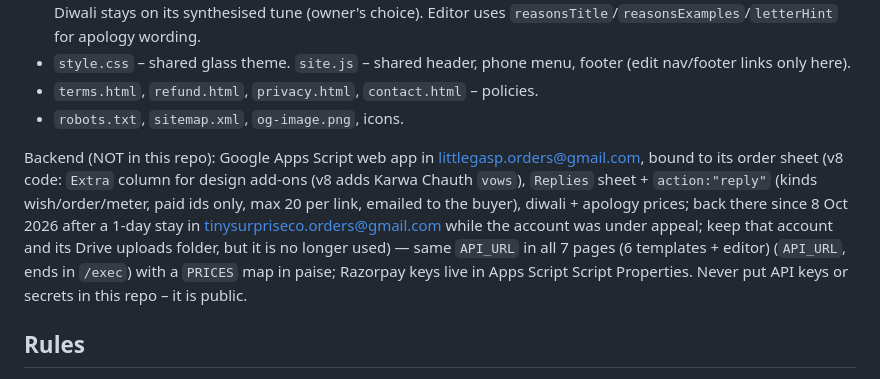
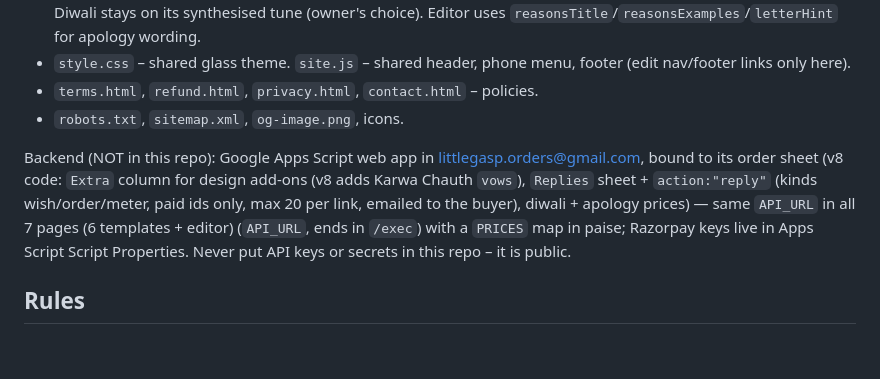
Before and after one commit to littlegasp/littlegasp.github.io, a Markdown page: CLAUDE.md, the part around the change. GitHub-like rendering; blank space fills up the shorter version.

Commit message:
Repo guide: drop old account note
Co-Authored-By: Claude Opus 5.5 <noreply@anthropic.com>
Claude-Session: https://claude.ai/code/session_01421VuoqhFcSd1MVsboy9pA

```diff
--- a/CLAUDE.md
+++ b/CLAUDE.md
@@ -16,7 +16,7 @@ Brand Instagram: @littlegasp.co. Owner: Aniket Nandkumar Gurav, Mumbai.
 - `terms.html`, `refund.html`, `privacy.html`, `contact.html` – policies.
 - `robots.txt`, `sitemap.xml`, `og-image.png`, icons.
 
-Backend (NOT in this repo): Google Apps Script web app in littlegasp.orders@gmail.com, bound to its order sheet (v8 code: `Extra` column for design add-ons (v8 adds Karwa Chauth `vows`), `Replies` sheet + `action:"reply"` (kinds wish/order/meter, paid ids only, max 20 per link, emailed to the buyer), diwali + apology prices; back there since 8 Oct 2026 after a 1-day stay in tinysurpriseco.orders@gmail.com while the account was under appeal; keep that account and its Drive uploads folder, but it is no longer used) — same `API_URL` in all 7 pages (6 templates + editor) (`API_URL`, ends in `/exec`) with a `PRICES` map in paise; Razorpay keys live in Apps Script Script Properties. Never put API keys or secrets in this repo – it is public.
+Backend (NOT in this repo): Google Apps Script web app in littlegasp.orders@gmail.com, bound to its order sheet (v8 code: `Extra` column for design add-ons (v8 adds Karwa Chauth `vows`), `Replies` sheet + `action:"reply"` (kinds wish/order/meter, paid ids only, max 20 per link, emailed to the buyer), diwali + apology prices) — same `API_URL` in all 7 pages (6 templates + editor) (`API_URL`, ends in `/exec`) with a `PRICES` map in paise; Razorpay keys live in Apps Script Script Properties. Never put API keys or secrets in this repo – it is public.
 
 ## Rules
 1. **Every design shares one content model:** to, from, number, photos [{src, caption}] (max 5), reasons (max 6), letter (lines), question, yesReply (+ optional `theme` "her"/"him", backend v5 `Theme` column, used by designs with `themes:true`; + optional `extra` object for a design's own add-ons, declared as `extras` fields in the editor `DESIGNS` (choice/text/list), whitelisted in Apps Script `cleanExtra_`, backend v7 `Extra` column — new keys need adding there too). New templates must read exactly these fields and support `?id=`, `?preview=1` (+ watermark), `?autoplay=1` (silent, no focus stealing) and demo mode.
```
